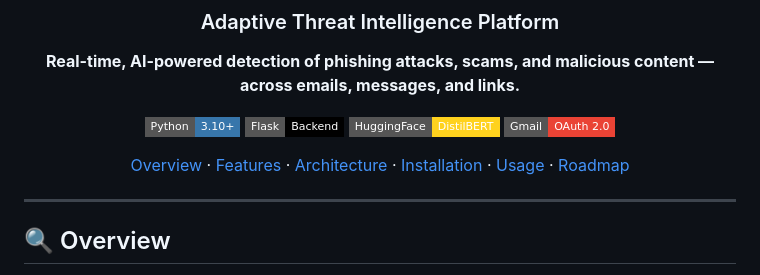
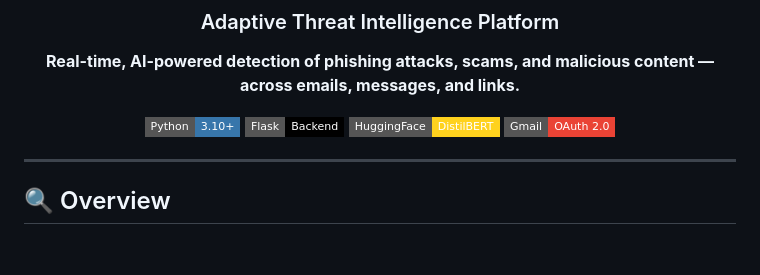
Before and after one commit to darshanjain18/Hackthecore-Hackathon, a Markdown page: README.md, the part around the change. Drawn GitHub-style; badges without logos; blank space fills up the shorter version.

```diff
--- a/README.md
+++ b/README.md
@@ -10,7 +10,6 @@
 [![HuggingFace](https://img.shields.io/badge/HuggingFace-DistilBERT-FFD21E?style=flat-square&logo=huggingface&logoColor=black)](https://huggingface.co)
 [![Gmail API](https://img.shields.io/badge/Gmail-OAuth%202.0-EA4335?style=flat-square&logo=gmail&logoColor=white)](https://developers.google.com/gmail)
 
-[Overview](#-overview) · [Features](#-features) · [Architecture](#-architecture) · [Installation](#-installation) · [Usage](#-usage) · [Roadmap](#-roadmap)
 
 </div>
 
```
